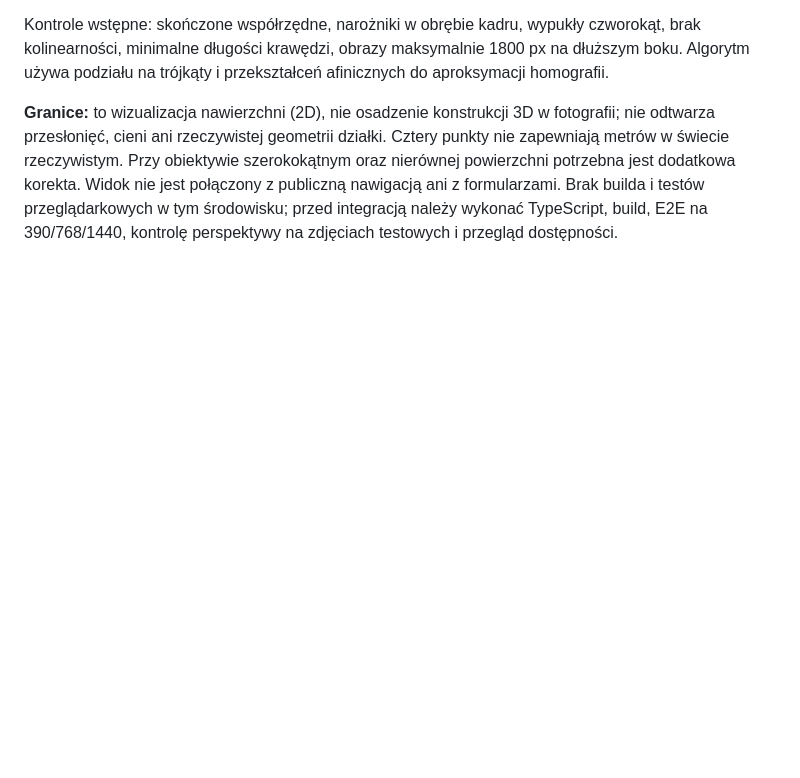
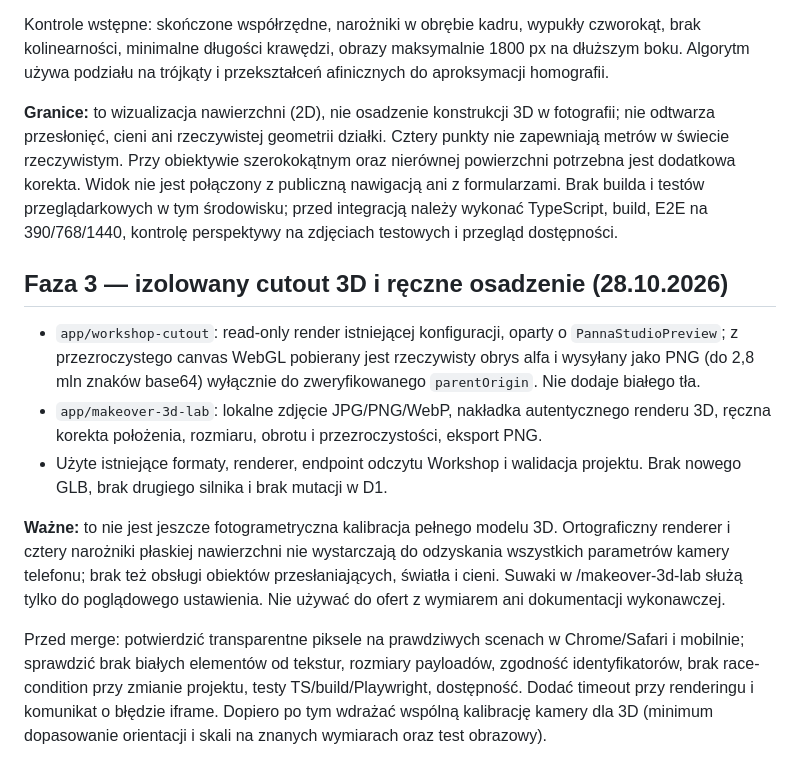
Before and after one commit to DamianRyh/gamefields-os, a Markdown page: docs/community-makeover-phase-1.md, the part around the change. Drawn GitHub-style; blank space fills up the shorter version.

Commit message:
docs(makeover): explain transparent cutout and manual 3D placement limitations

```diff
--- a/docs/community-makeover-phase-1.md
+++ b/docs/community-makeover-phase-1.md
@@ -51,3 +51,14 @@ Dodano `lib/makeover-calibration.ts` i route `/makeover-calibrate` w mirrorze St
 Kontrole wstępne: skończone współrzędne, narożniki w obrębie kadru, wypukły czworokąt, brak kolinearności, minimalne długości krawędzi, obrazy maksymalnie 1800 px na dłuższym boku. Algorytm używa podziału na trójkąty i przekształceń afinicznych do aproksymacji homografii.
 
 **Granice:** to wizualizacja nawierzchni (2D), nie osadzenie konstrukcji 3D w fotografii; nie odtwarza przesłonięć, cieni ani rzeczywistej geometrii działki. Cztery punkty nie zapewniają metrów w świecie rzeczywistym. Przy obiektywie szerokokątnym oraz nierównej powierzchni potrzebna jest dodatkowa korekta. Widok nie jest połączony z publiczną nawigacją ani z formularzami. Brak builda i testów przeglądarkowych w tym środowisku; przed integracją należy wykonać TypeScript, build, E2E na 390/768/1440, kontrolę perspektywy na zdjęciach testowych i przegląd dostępności.
+
+
+## Faza 3 — izolowany cutout 3D i ręczne osadzenie (28.10.2026)
+
+- `app/workshop-cutout`: read-only render istniejącej konfiguracji, oparty o `PannaStudioPreview`; z przezroczystego canvas WebGL pobierany jest rzeczywisty obrys alfa i wysyłany jako PNG (do 2,8 mln znaków base64) wyłącznie do zweryfikowanego `parentOrigin`. Nie dodaje białego tła.
+- `app/makeover-3d-lab`: lokalne zdjęcie JPG/PNG/WebP, nakładka autentycznego renderu 3D, ręczna korekta położenia, rozmiaru, obrotu i przezroczystości, eksport PNG.
+- Użyte istniejące formaty, renderer, endpoint odczytu Workshop i walidacja projektu. Brak nowego GLB, brak drugiego silnika i brak mutacji w D1.
+
+**Ważne:** to nie jest jeszcze fotogrametryczna kalibracja pełnego modelu 3D. Ortograficzny renderer i cztery narożniki płaskiej nawierzchni nie wystarczają do odzyskania wszystkich parametrów kamery telefonu; brak też obsługi obiektów przesłaniających, światła i cieni. Suwaki w /makeover-3d-lab służą tylko do poglądowego ustawienia. Nie używać do ofert z wymiarem ani dokumentacji wykonawczej.
+
+Przed merge: potwierdzić transparentne piksele na prawdziwych scenach w Chrome/Safari i mobilnie; sprawdzić brak białych elementów od tekstur, rozmiary payloadów, zgodność identyfikatorów, brak race-condition przy zmianie projektu, testy TS/build/Playwright, dostępność. Dodać timeout przy renderingu i komunikat o błędzie iframe. Dopiero po tym wdrażać wspólną kalibrację kamery dla 3D (minimum dopasowanie orientacji i skali na znanych wymiarach oraz test obrazowy).
```
